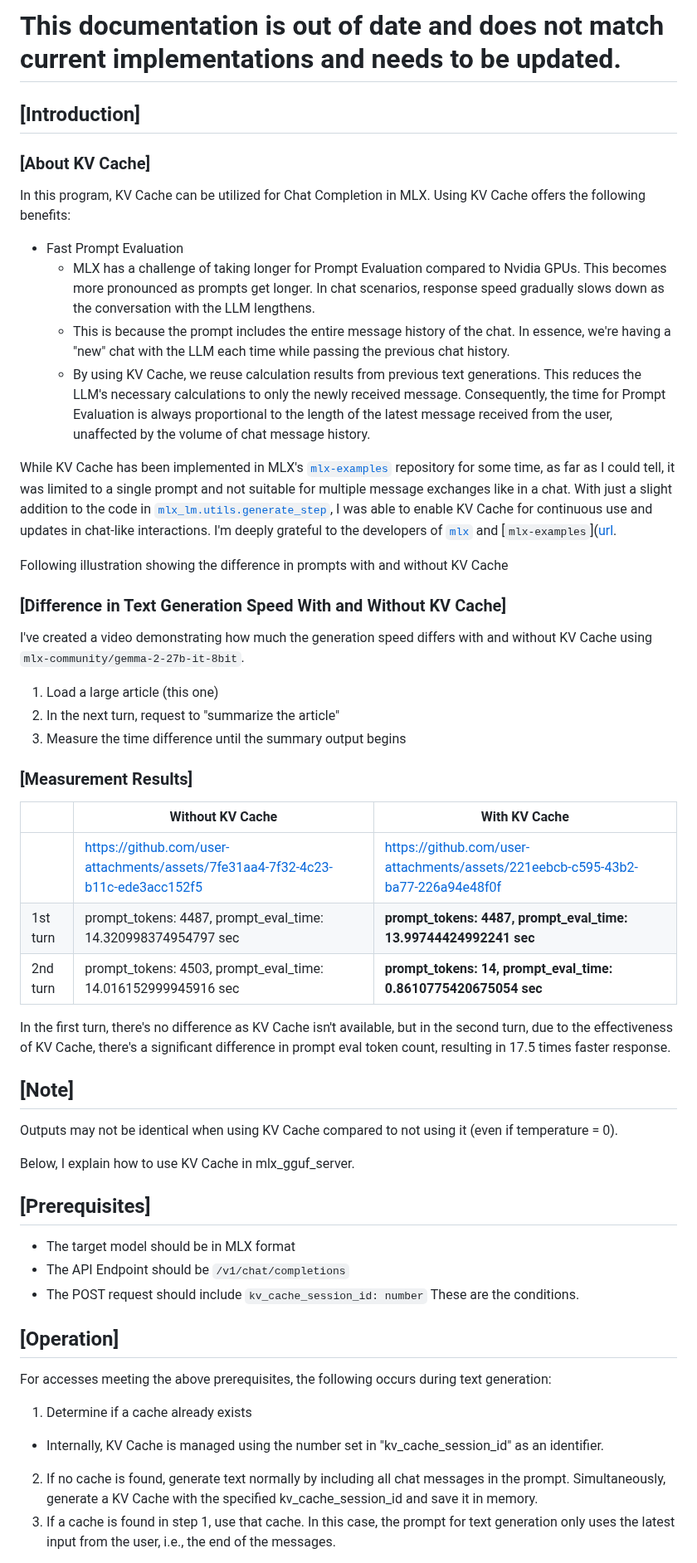
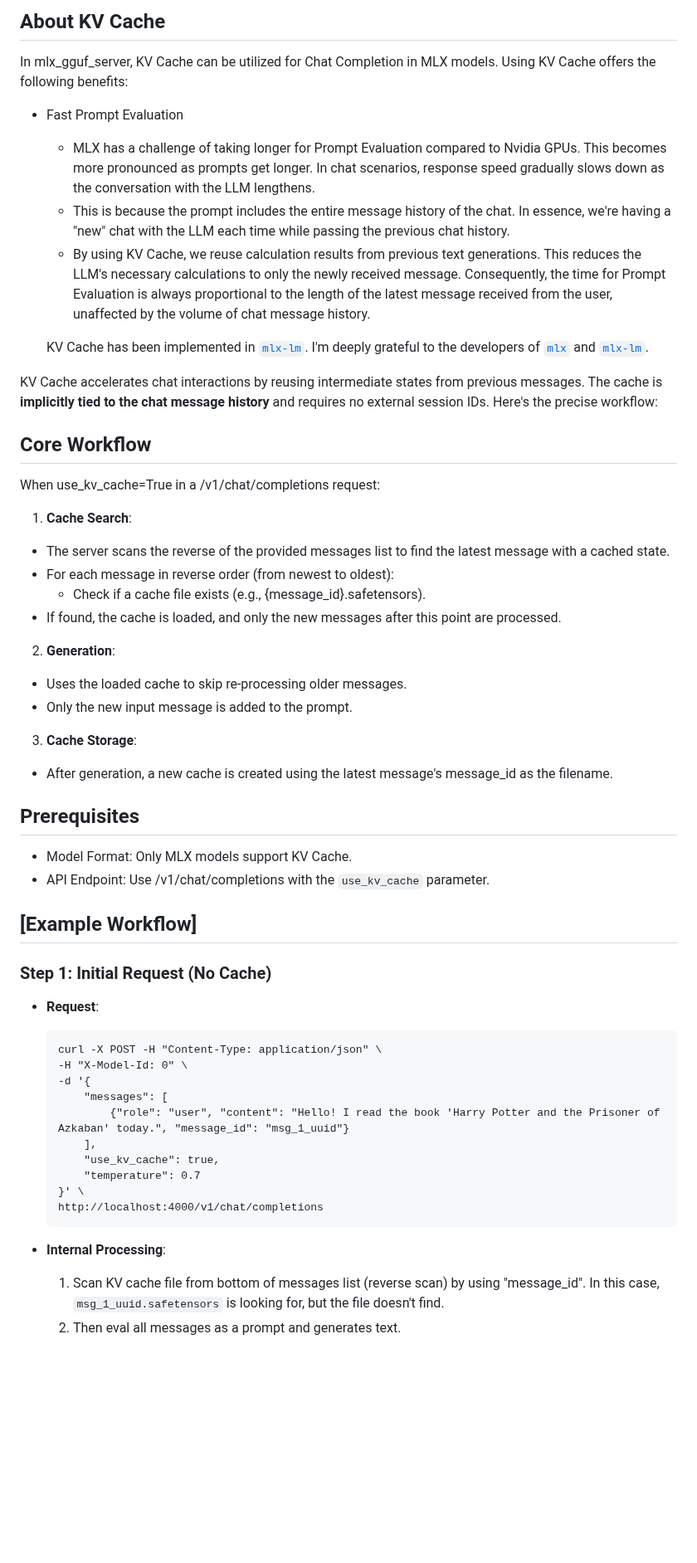
Before and after one commit to gitkaz/mlx_gguf_server, a Markdown page: docs/KV_CACHE.md, the part around one of its changes. Shown at 83% size. Rendered like a GitHub page; blank space fills up the shorter version.

Commit message:
/update-kvcache-document

````diff
--- a/docs/KV_CACHE.md
+++ b/docs/KV_CACHE.md
@@ -1,52 +1,56 @@
-# This documentation is out of date and does not match current implementations and needs to be updated.
-
-## [Introduction]
-
-### [About KV Cache]
-In this program, KV Cache can be utilized for Chat Completion in MLX. Using KV Cache offers the following benefits:
+## About KV Cache
+In mlx_gguf_server, KV Cache can be utilized for Chat Completion in MLX models. Using KV Cache offers the following benefits:
 
 * Fast Prompt Evaluation
-  + MLX has a challenge of taking longer for Prompt Evaluation compared to Nvidia GPUs. This becomes more pronounced as prompts get longer. In chat scenarios, response speed gradually slows down as the conversation with the LLM lengthens.
-  + This is because the prompt includes the entire message history of the chat. In essence, we're having a "new" chat with the LLM each time while passing the previous chat history.
-  + By using KV Cache, we reuse calculation results from previous text generations. This reduces the LLM's necessary calculations to only the newly received message. Consequently, the time for Prompt Evaluation is always proportional to the length of the latest message received from the user, unaffected by the volume of chat message history.
+  - MLX has a challenge of taking longer for Prompt Evaluation compared to Nvidia GPUs. This becomes more pronounced as prompts get longer. In chat scenarios, response speed gradually slows down as the conversation with the LLM lengthens.
+  - This is because the prompt includes the entire message history of the chat. In essence, we're having a "new" chat with the LLM each time while passing the previous chat history.
+  - By using KV Cache, we reuse calculation results from previous text generations. This reduces the LLM's necessary calculations to only the newly received message. Consequently, the time for Prompt Evaluation is always proportional to the length of the latest message received from the user, unaffected by the volume of chat message history.
 
-While KV Cache has been implemented in MLX's [`mlx-examples`](https://github.com/ml-explore/mlx-examples/tree/main/llms/mlx_lm) repository for some time, as far as I could tell, it was limited to a single prompt and not suitable for multiple message exchanges like in a chat. With just a slight addition to the code in [`mlx_lm.utils.generate_step`](https://github.com/ml-explore/mlx-examples/blob/main/llms/mlx_lm/utils.py), I was able to enable KV Cache for continuous use and updates in chat-like interactions. I'm deeply grateful to the developers of [`mlx`](https://github.com/ml-explore/mlx) and [`mlx-examples`]([url](https://github.com/ml-explore/mlx-examples/tree/main/llms/mlx_lm).
-
-Following illustration showing the difference in prompts with and without KV Cache
-
-### [Difference in Text Generation Speed With and Without KV Cache]
-I've created a video demonstrating how much the generation speed differs with and without KV Cache using `mlx-community/gemma-2-27b-it-8bit`.
-1. Load a large article (this one)
-2. In the next turn, request to "summarize the article"
-3. Measure the time difference until the summary output begins
+  KV Cache has been implemented in [`mlx-lm`](https://github.com/ml-explore/mlx-lm/). I'm deeply grateful to the developers of [`mlx`](https://github.com/ml-explore/mlx) and [`mlx-lm`](https://github.com/ml-explore/mlx-lm).
 
 
-### [Measurement Results]
-| | Without KV Cache | With KV Cache |
-----|----|----
-| |  https://github.com/user-attachments/assets/7fe31aa4-7f32-4c23-b11c-ede3acc152f5 | https://github.com/user-attachments/assets/221eebcb-c595-43b2-ba77-226a94e48f0f |
-|1st turn| prompt_tokens: 4487, prompt_eval_time: 14.320998374954797 sec | **prompt_tokens: 4487, prompt_eval_time: 13.99744424992241 sec** |
-|2nd turn| prompt_tokens: 4503, prompt_eval_time: 14.016152999945916 sec | **prompt_tokens: 14, prompt_eval_time: 0.8610775420675054 sec** |
+KV Cache accelerates chat interactions by reusing intermediate states from previous messages. The cache is **implicitly tied to the chat message history** and requires no external session IDs. Here's the precise workflow:
 
-In the first turn, there's no difference as KV Cache isn't available, but in the second turn, due to the effectiveness of KV Cache, there's a significant difference in prompt eval token count, resulting in 17.5 times faster response.
+## Core Workflow
+When use_kv_cache=True in a /v1/chat/completions request:
 
-## [Note]
-Outputs may not be identical when using KV Cache compared to not using it (even if temperature = 0).
+1. **Cache Search**:
+  - The server scans the reverse of the provided messages list to find the latest message with a cached state.
+  - For each message in reverse order (from newest to oldest):
+    - Check if a cache file exists (e.g., {message_id}.safetensors).
+  - If found, the cache is loaded, and only the new messages after this point are processed.
+
+2. **Generation**:
+  - Uses the loaded cache to skip re-processing older messages.
+  - Only the new input message is added to the prompt.
+
+3. **Cache Storage**:
+  - After generation, a new cache is created using the latest message's message_id as the filename.
+
+## Prerequisites
+* Model Format: Only MLX models support KV Cache.
+* API Endpoint: Use /v1/chat/completions with the `use_kv_cache` parameter.
 
 
+## [Example Workflow]
+### Step 1: Initial Request (No Cache)
 
-Below, I explain how to use KV Cache in mlx_gguf_server.
+* **Request**:
+  ```
+  curl -X POST -H "Content-Type: application/json" \
+  -H "X-Model-Id: 0" \
+  -d '{
+      "messages": [
+          {"role": "user", "content": "Hello! I read the book 'Harry Potter and the Prisoner of Azkaban' today.", "message_id": "msg_1_uuid"}
+      ],
+      "use_kv_cache": true,
+      "temperature": 0.7
+  }' \
+  http://localhost:4000/v1/chat/completions
+  ```
 
-## [Prerequisites]
-* The target model should be in MLX format
-* The API Endpoint should be `/v1/chat/completions`
-* The POST request should include `kv_cache_session_id: number`
-These are the conditions.
+* **Internal Processing**:
+  1. Scan KV cache file from bottom of messages list (reverse scan) by using "message_id". In this case, `msg_1_uuid.safetensors` is looking for, but the file doesn't find.
+  2. Then eval all messages as a prompt and generates text.
 
-## [Operation]
-For accesses meeting the above prerequisites, the following occurs during text generation:
-1.  Determine if a cache already exists
-  + Internally, KV Cache is managed using the number set in "kv_cache_session_id" as an identifier.
-2. If no cache is found, generate text normally by including all chat messages in the prompt. Simultaneously, generate a KV Cache with the specified kv_cache_session_id and save it in memory.
-3. If a cache is found in step 1, use that cache. In this case, the prompt for text generation only uses the latest input from the user, i.e., the end of the messages.
 
````
Also changed, not shown: other parts of docs/KV_CACHE.md (+50 -13 lines).
